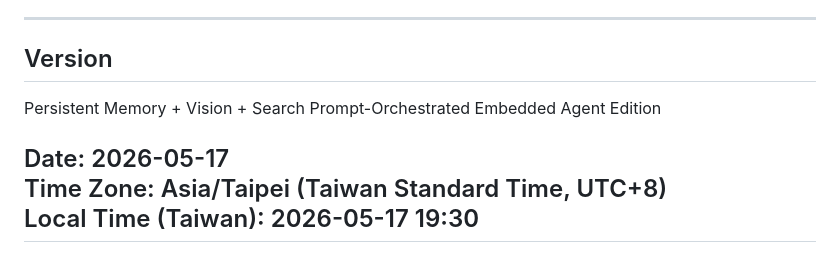
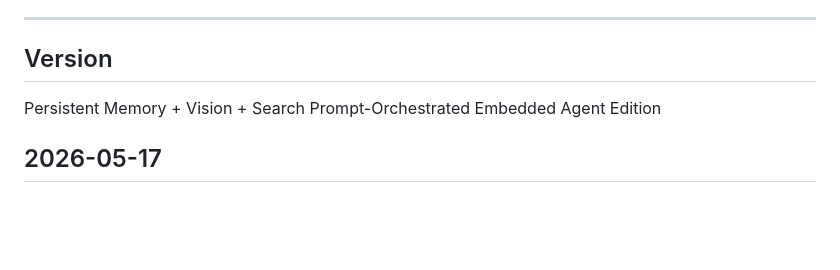
Before and after one commit to fustyles/Ameba, a Markdown page: README.md, the part around the change. Rendered like a GitHub page; blank space fills up the shorter version.

```diff
--- a/README.md
+++ b/README.md
@@ -421,7 +421,5 @@ Version
 
 Persistent Memory + Vision + Search Prompt-Orchestrated Embedded Agent Edition
 
-Date: 2026-05-17<br>
-Time Zone: Asia/Taipei (Taiwan Standard Time, UTC+8)<br>
-Local Time (Taiwan): 2026-05-17 19:30<br>
+2026-05-17
 ------------------------------------------------------------
```
